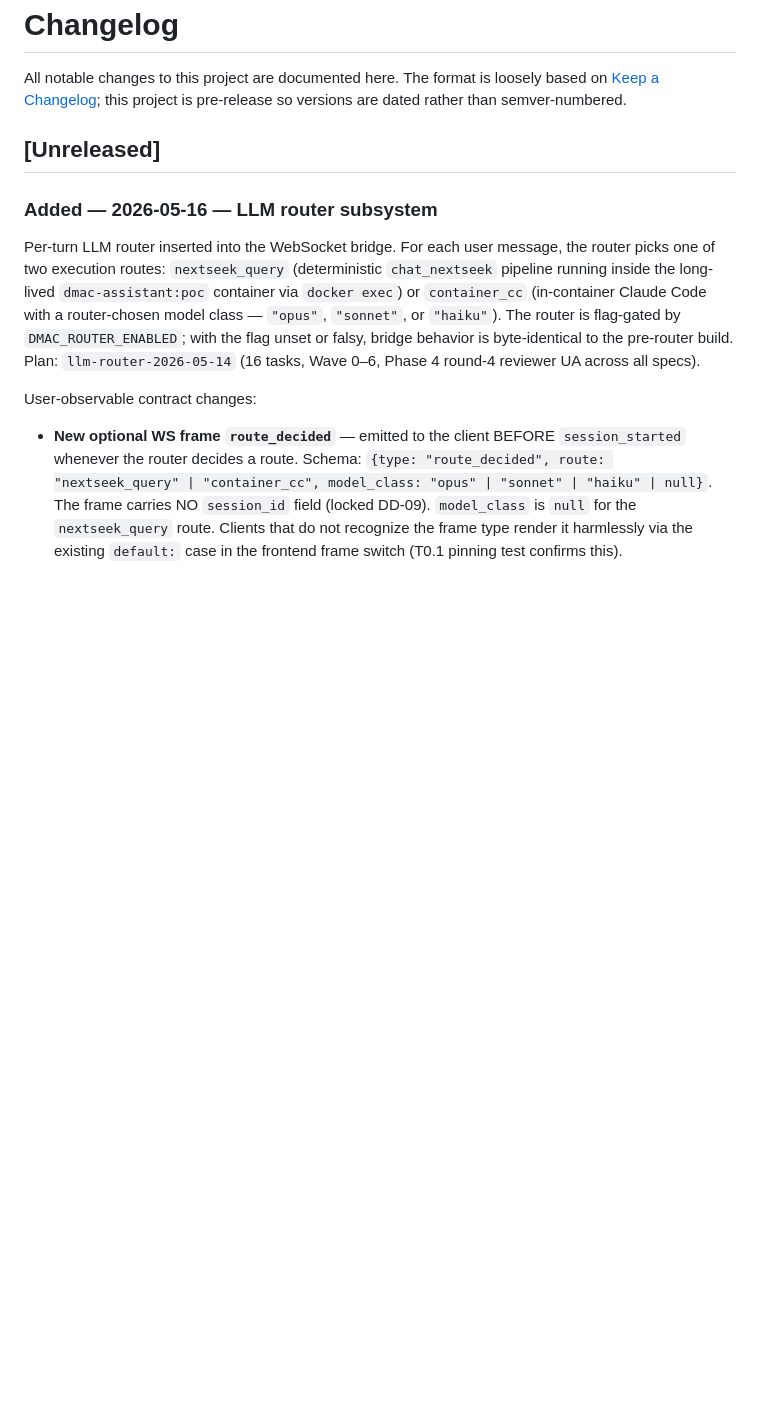
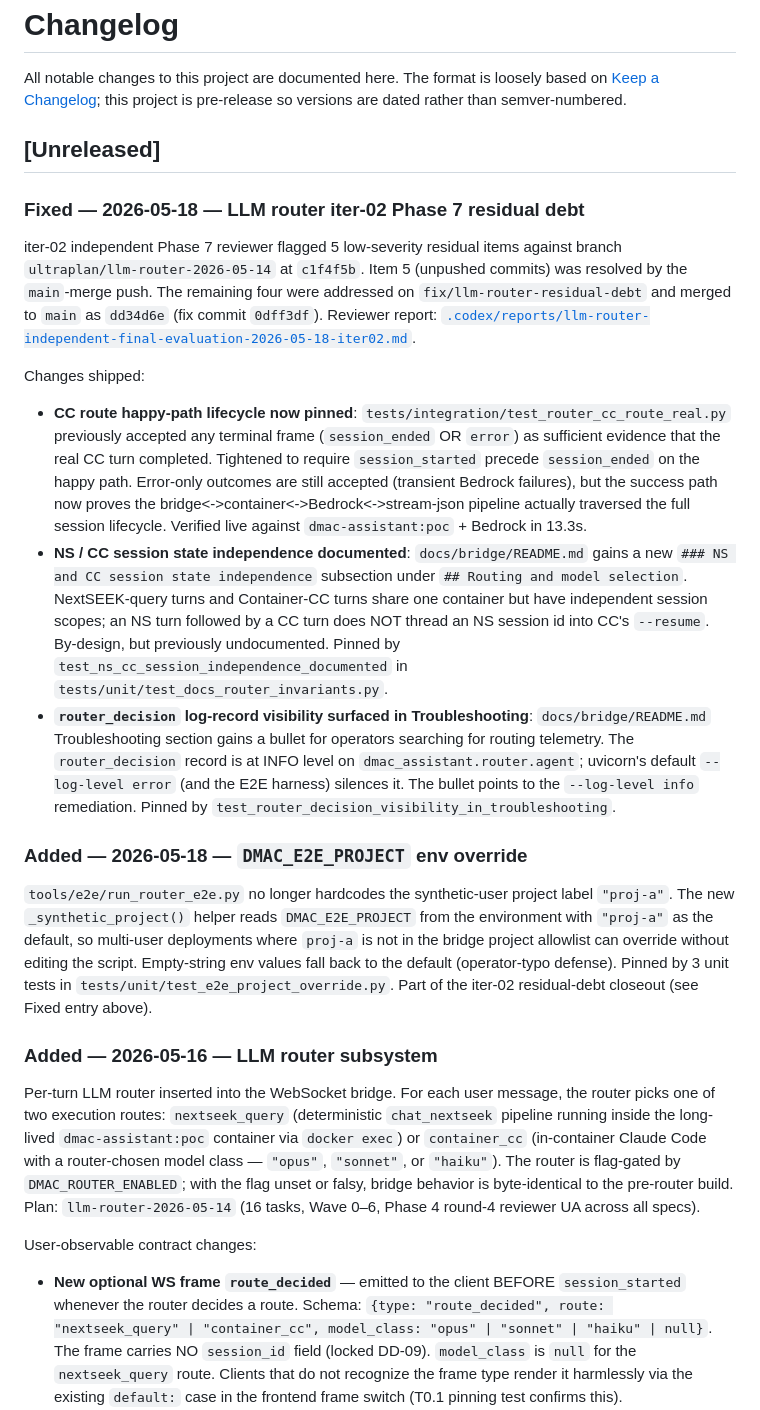
Before and after one commit to tavjo/dmac-assistant, a Markdown page: CHANGELOG.md, the part around the change. Rendered like a GitHub page; blank space fills up the shorter version.

```diff
--- a/CHANGELOG.md
+++ b/CHANGELOG.md
@@ -3,6 +3,20 @@
 All notable changes to this project are documented here. The format is loosely based on [Keep a Changelog](https://keepachangelog.com/en/1.1.0/); this project is pre-release so versions are dated rather than semver-numbered.
 
 ## [Unreleased]
+
+### Fixed — 2026-05-18 — LLM router iter-02 Phase 7 residual debt
+
+iter-02 independent Phase 7 reviewer flagged 5 low-severity residual items against branch `ultraplan/llm-router-2026-05-14` at `c1f4f5b`. Item 5 (unpushed commits) was resolved by the `main`-merge push. The remaining four were addressed on `fix/llm-router-residual-debt` and merged to `main` as `dd34d6e` (fix commit `0dff3df`). Reviewer report: [`.codex/reports/llm-router-independent-final-evaluation-2026-05-18-iter02.md`](.codex/reports/llm-router-independent-final-evaluation-2026-05-18-iter02.md).
+
+Changes shipped:
+
+- **CC route happy-path lifecycle now pinned**: `tests/integration/test_router_cc_route_real.py` previously accepted any terminal frame (`session_ended` OR `error`) as sufficient evidence that the real CC turn completed. Tightened to require `session_started` precede `session_ended` on the happy path. Error-only outcomes are still accepted (transient Bedrock failures), but the success path now proves the bridge<->container<->Bedrock<->stream-json pipeline actually traversed the full session lifecycle. Verified live against `dmac-assistant:poc` + Bedrock in 13.3s.
+- **NS / CC session state independence documented**: `docs/bridge/README.md` gains a new `### NS and CC session state independence` subsection under `## Routing and model selection`. NextSEEK-query turns and Container-CC turns share one container but have independent session scopes; an NS turn followed by a CC turn does NOT thread an NS session id into CC's `--resume`. By-design, but previously undocumented. Pinned by `test_ns_cc_session_independence_documented` in `tests/unit/test_docs_router_invariants.py`.
+- **`router_decision` log-record visibility surfaced in Troubleshooting**: `docs/bridge/README.md` Troubleshooting section gains a bullet for operators searching for routing telemetry. The `router_decision` record is at INFO level on `dmac_assistant.router.agent`; uvicorn's default `--log-level error` (and the E2E harness) silences it. The bullet points to the `--log-level info` remediation. Pinned by `test_router_decision_visibility_in_troubleshooting`.
+
+### Added — 2026-05-18 — `DMAC_E2E_PROJECT` env override
+
+`tools/e2e/run_router_e2e.py` no longer hardcodes the synthetic-user project label `"proj-a"`. The new `_synthetic_project()` helper reads `DMAC_E2E_PROJECT` from the environment with `"proj-a"` as the default, so multi-user deployments where `proj-a` is not in the bridge project allowlist can override without editing the script. Empty-string env values fall back to the default (operator-typo defense). Pinned by 3 unit tests in `tests/unit/test_e2e_project_override.py`. Part of the iter-02 residual-debt closeout (see Fixed entry above).
 
 ### Added — 2026-05-16 — LLM router subsystem
 
```
Also changed, not shown: README.md (+12 -4 lines).
